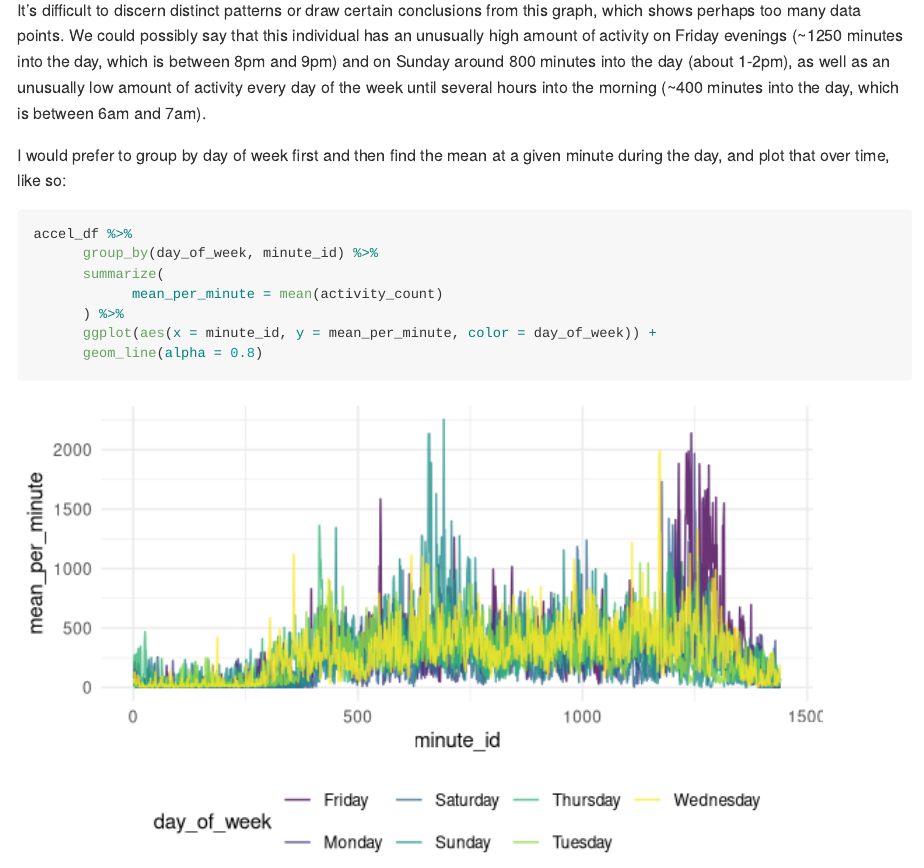
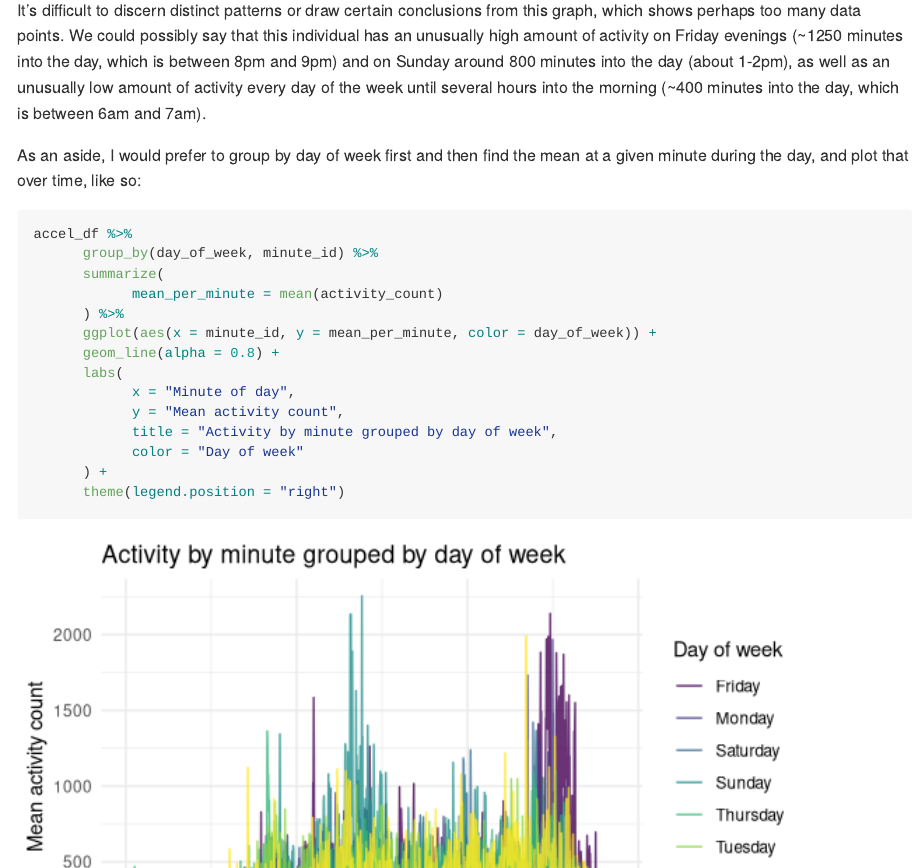
Before and after one commit to zacharykatz1/p8105_hw3_zak2132, an R Markdown document (p8105_hw3_zak2132.Rmd): the page in a window 1100 px wide, from 14930 px down. Rendered offline with R 4.5, knitr and Pandoc, with nearby package versions; some code elsewhere in the file could not run offline; long lines of code are wrapped; column names are cleaned by a stand-in for the janitor package.

Commit message:
Fixed graph labels

````diff
--- a/p8105_hw3_zak2132.Rmd
+++ b/p8105_hw3_zak2132.Rmd
@@ -427,7 +427,7 @@ ggplot(data = accel_df, aes(x = minute_id, y = activity_count, group = day_id, c
 
 It's difficult to discern distinct patterns or draw certain conclusions from this graph, which shows perhaps too many data points. We could possibly say that this individual has an unusually high amount of activity on Friday evenings (~1250 minutes into the day, which is between 8pm and 9pm) and on Sunday around 800 minutes into the day (about 1-2pm), as well as an unusually low amount of activity every day of the week until several hours into the morning (~400 minutes into the day, which is between 6am and 7am).
 
-I would prefer to group by day of week first and then find the mean at a given minute during the day, and plot that over time, like so:
+As an aside, I would prefer to group by day of week first and then find the mean at a given minute during the day, and plot that over time, like so:
 
 ```{r 24h time course but grouped and averaged by day of week, message=FALSE}
 accel_df %>%
@@ -436,5 +436,12 @@ accel_df %>%
             mean_per_minute = mean(activity_count)
       ) %>%
       ggplot(aes(x = minute_id, y = mean_per_minute, color = day_of_week)) +
-      geom_line(alpha = 0.8)
+      geom_line(alpha = 0.8) +
+      labs(
+            x = "Minute of day",
+            y = "Mean activity count",
+            title = "Activity by minute grouped by day of week",
+            color = "Day of week"
+      ) +
+      theme(legend.position = "right")
 ```
````
Also changed, not shown: p8105_hw3_zak2132.md, p8105_hw3_zak2132_files/figure-gfm/24h time course but grouped and averaged by day of week-1.png.
